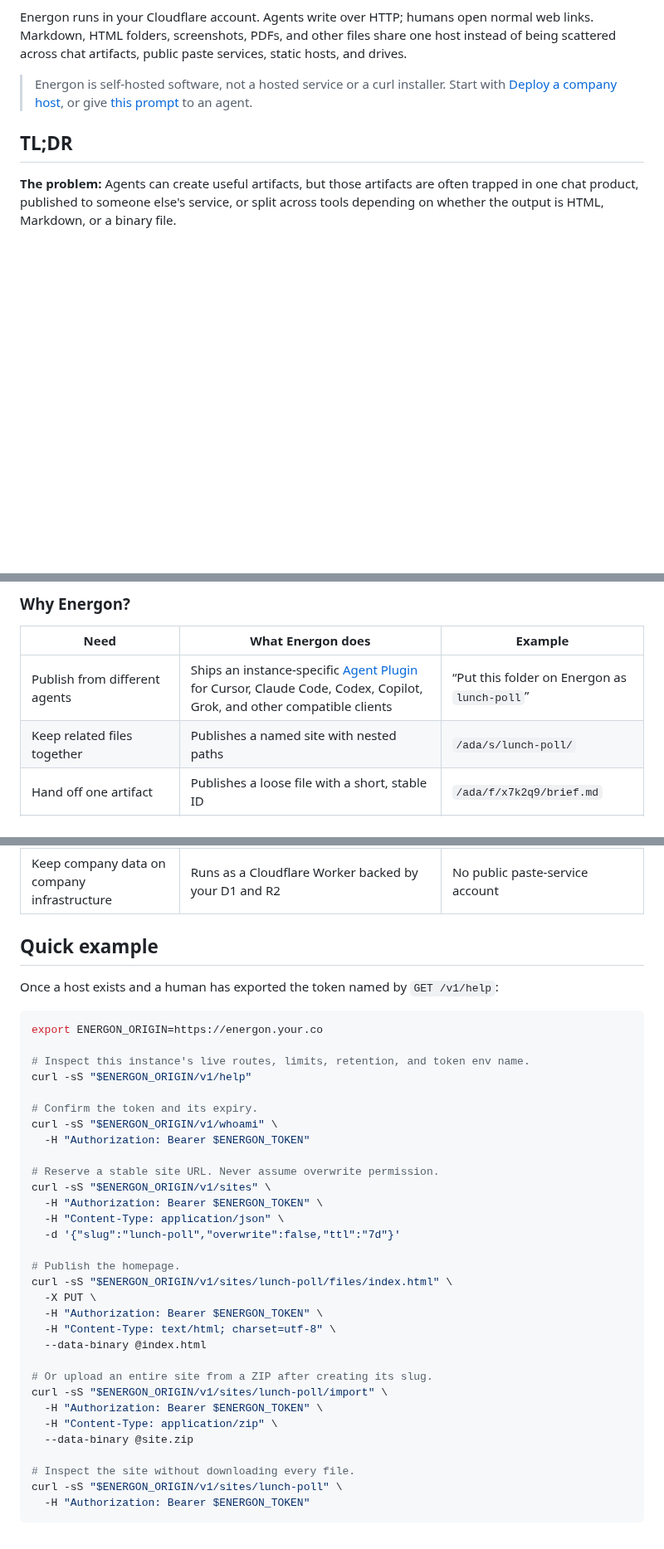
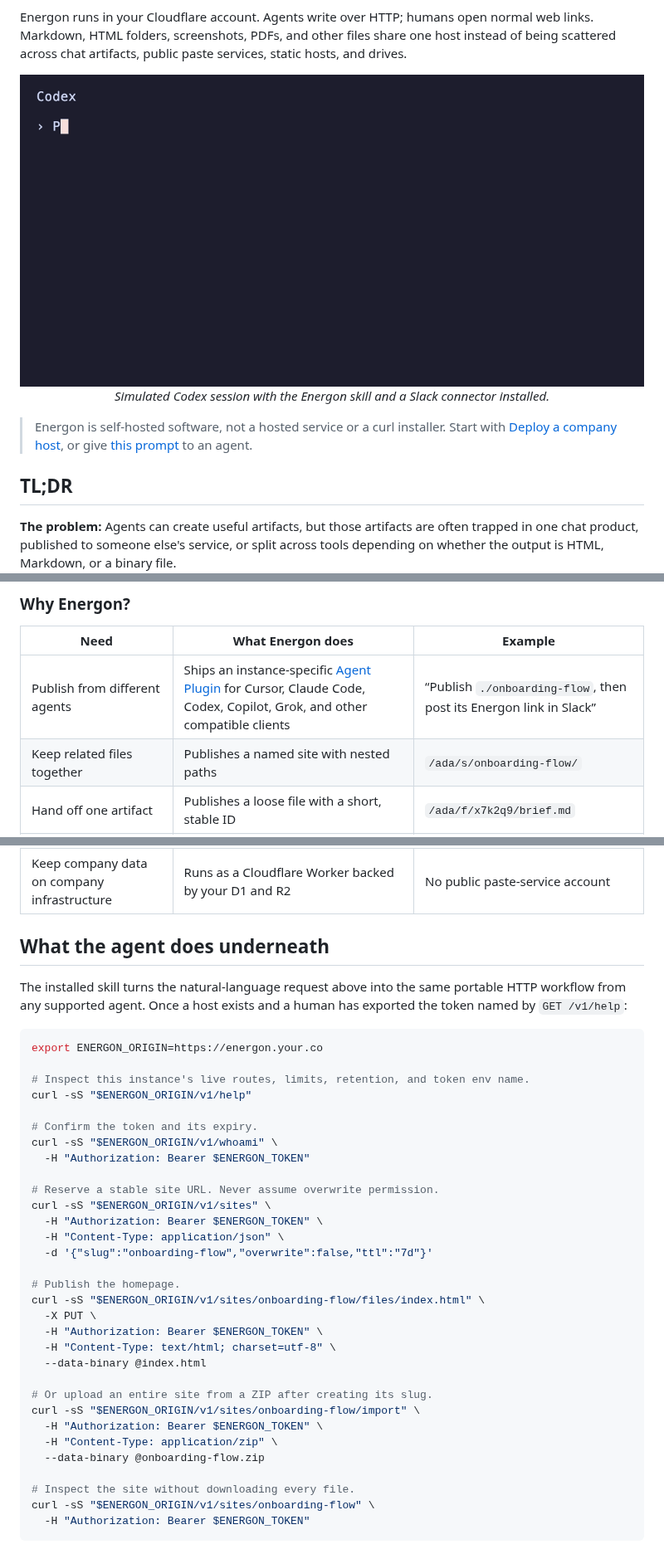
Before and after one commit to tmchow/energon, a Markdown page: README.md, 3 parts joined by grey strips. Shown at 83% size. GitHub-like rendering; pictures changed too: docs/assets/energon-agent-demo.gif (added); blank space fills up the shorter version.

Commit message:
docs: demonstrate agent-native publishing

````diff
--- a/README.md
+++ b/README.md
@@ -15,6 +15,12 @@
 
 Energon runs in your Cloudflare account. Agents write over HTTP; humans open normal web links. Markdown, HTML folders, screenshots, PDFs, and other files share one host instead of being scattered across chat artifacts, public paste services, static hosts, and drives.
 
+<div align="center">
+  <img src="./docs/assets/energon-agent-demo.gif" width="800" alt="Simulated Codex session publishing a prototype with Energon and sharing its link in Slack">
+</div>
+
+<p align="center"><em>Simulated Codex session with the Energon skill and a Slack connector installed.</em></p>
+
 > Energon is self-hosted software, not a hosted service or a curl installer. Start with [Deploy a company host](#deploy-a-company-host), or give [this prompt](#give-this-to-an-agent) to an agent.
 
 ## TL;DR
@@ -27,17 +33,17 @@ Energon runs in your Cloudflare account. Agents write over HTTP; humans open nor
 
 | Need | What Energon does | Example |
 | --- | --- | --- |
-| Publish from different agents | Ships an instance-specific [Agent Plugin](https://agent-plugins.org/) for Cursor, Claude Code, Codex, Copilot, Grok, and other compatible clients | “Put this folder on Energon as `lunch-poll`” |
-| Keep related files together | Publishes a named site with nested paths | `/ada/s/lunch-poll/` |
+| Publish from different agents | Ships an instance-specific [Agent Plugin](https://agent-plugins.org/) for Cursor, Claude Code, Codex, Copilot, Grok, and other compatible clients | “Publish `./onboarding-flow`, then post its Energon link in Slack” |
+| Keep related files together | Publishes a named site with nested paths | `/ada/s/onboarding-flow/` |
 | Hand off one artifact | Publishes a loose file with a short, stable ID | `/ada/f/x7k2q9/brief.md` |
 | Revise without moving the link | Replaces one site path or loose file in place | `PUT /v1/files/x7k2q9` |
 | Control who may overwrite | Stores `owner` or `instance` write policy per site or file | Lock a final brief to its creator |
 | Share outside the company | Serves content without an Access session, optionally behind a share password | Send the same preview URL to a client |
 | Keep company data on company infrastructure | Runs as a Cloudflare Worker backed by your D1 and R2 | No public paste-service account |
 
-## Quick example
+## What the agent does underneath
 
-Once a host exists and a human has exported the token named by `GET /v1/help`:
+The installed skill turns the natural-language request above into the same portable HTTP workflow from any supported agent. Once a host exists and a human has exported the token named by `GET /v1/help`:
 
 ```bash
 export ENERGON_ORIGIN=https://energon.your.co
@@ -53,23 +59,23 @@ curl -sS "$ENERGON_ORIGIN/v1/whoami" \
 curl -sS "$ENERGON_ORIGIN/v1/sites" \
   -H "Authorization: Bearer $ENERGON_TOKEN" \
   -H "Content-Type: application/json" \
-  -d '{"slug":"lunch-poll","overwrite":false,"ttl":"7d"}'
+  -d '{"slug":"onboarding-flow","overwrite":false,"ttl":"7d"}'
 
 # Publish the homepage.
-curl -sS "$ENERGON_ORIGIN/v1/sites/lunch-poll/files/index.html" \
+curl -sS "$ENERGON_ORIGIN/v1/sites/onboarding-flow/files/index.html" \
   -X PUT \
   -H "Authorization: Bearer $ENERGON_TOKEN" \
   -H "Content-Type: text/html; charset=utf-8" \
   --data-binary @index.html
 
 # Or upload an entire site from a ZIP after creating its slug.
-curl -sS "$ENERGON_ORIGIN/v1/sites/lunch-poll/import" \
+curl -sS "$ENERGON_ORIGIN/v1/sites/onboarding-flow/import" \
   -H "Authorization: Bearer $ENERGON_TOKEN" \
   -H "Content-Type: application/zip" \
-  --data-binary @site.zip
+  --data-binary @onboarding-flow.zip
 
 # Inspect the site without downloading every file.
-curl -sS "$ENERGON_ORIGIN/v1/sites/lunch-poll" \
+curl -sS "$ENERGON_ORIGIN/v1/sites/onboarding-flow" \
   -H "Authorization: Bearer $ENERGON_TOKEN"
 ```
 
````
Also changed, not shown: 2 other files.
